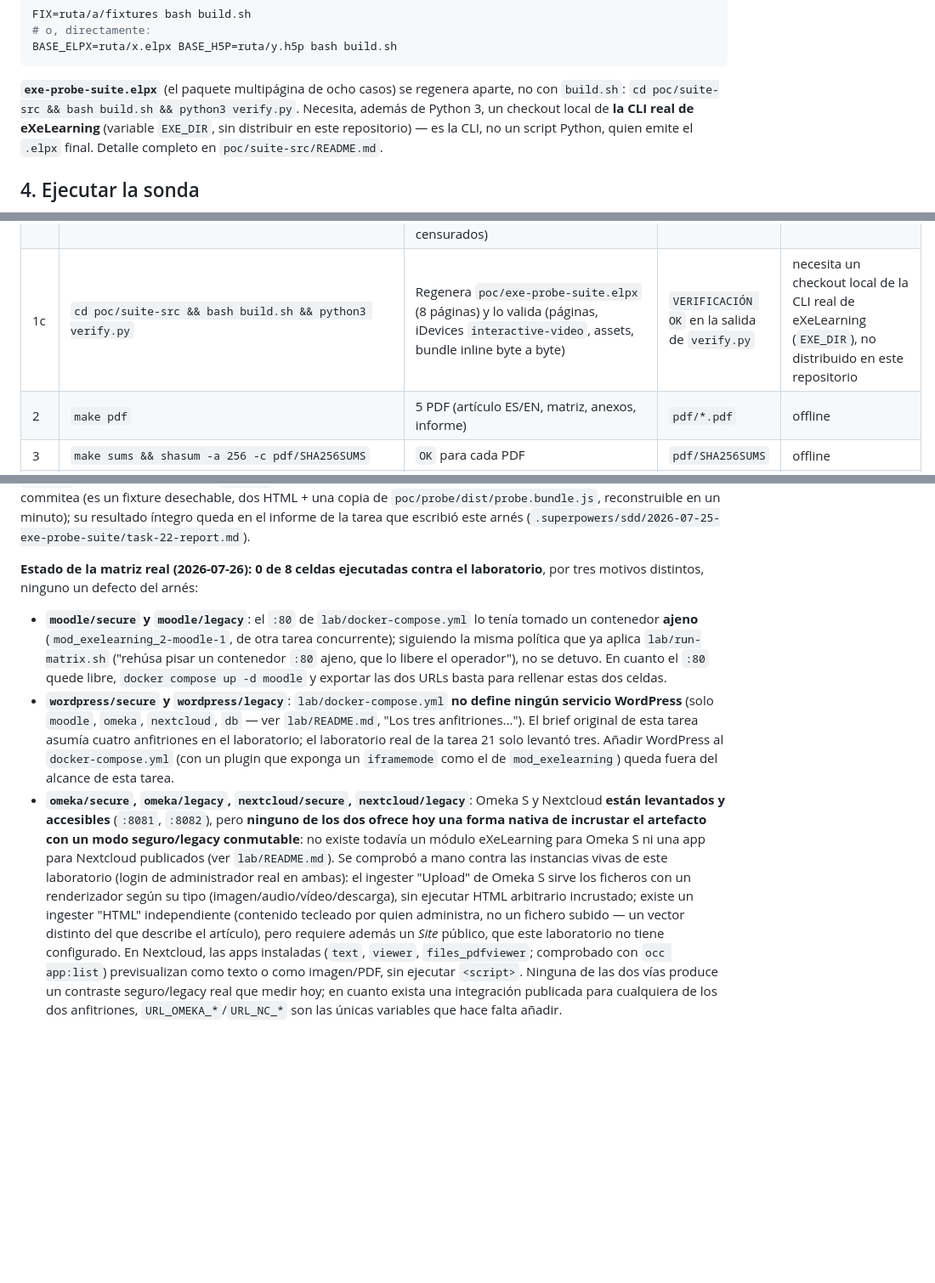
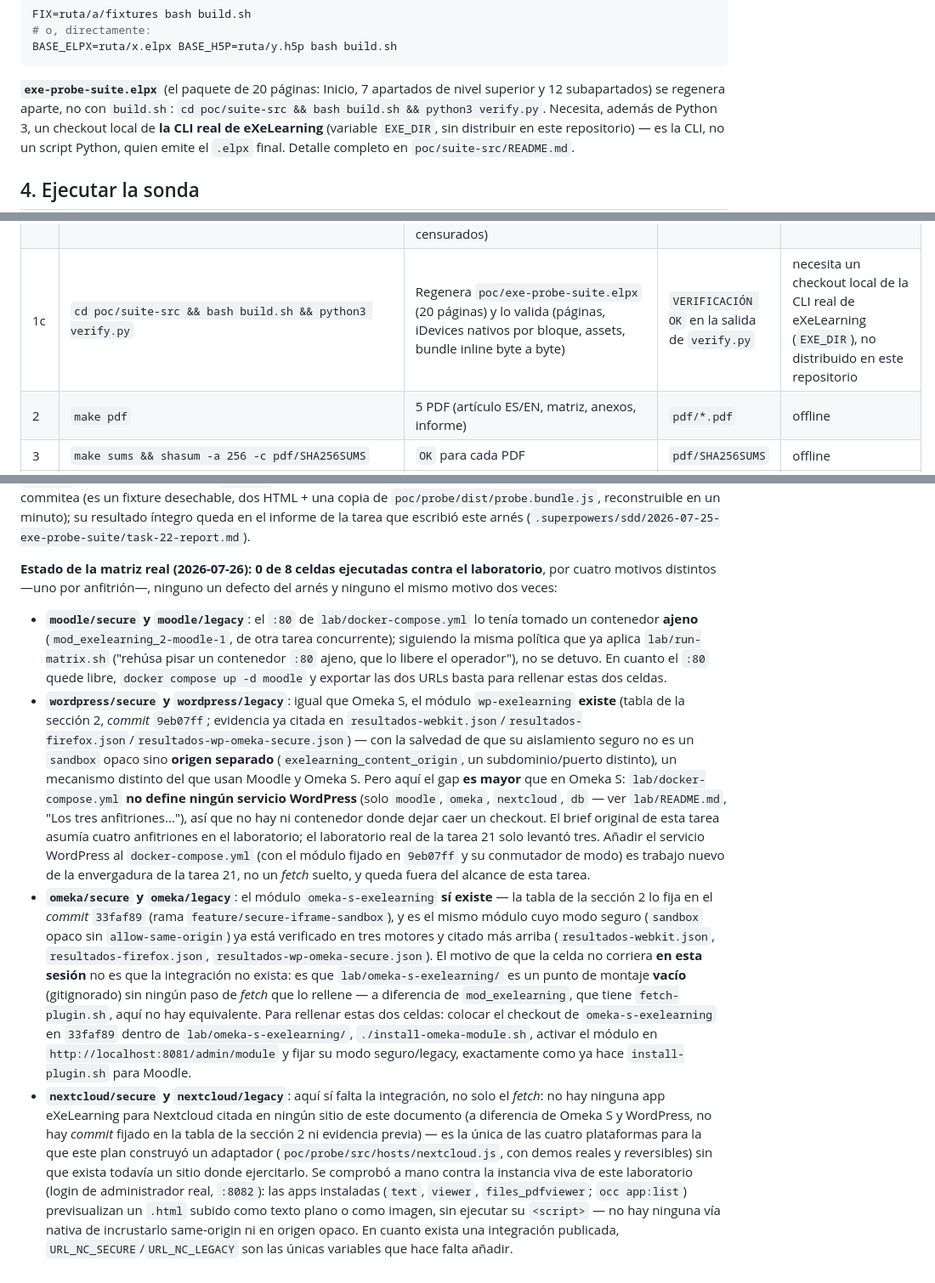
Before and after one commit to erseco/lms-untrusted-content-security-paper, a Markdown page: REPRODUCIBILITY.md, 3 parts joined by grey strips. Shown at 85% size. GitHub-like rendering; blank space fills up the shorter version.

Commit message:
REPRODUCIBILITY.md: corrige el motivo de las celdas omeka/wordpress sin ejecutar
El §11 afirmaba que ni Omeka S ni Nextcloud tenían módulo eXeLearning
publicado. Falso para Omeka S y también, se descubre ahora, para WordPress:
la propia tabla de componentes fijados (sección 2) cita omeka-s-exelearning
en 33faf89 y wp-exelearning en 9eb07ff, y resultados-webkit.json/
resultados-firefox.json/resultados-wp-omeka-secure.json ya documentan su
modo seguro verificado en tres motores.

El motivo real de esas celdas es de infraestructura de este laboratorio, no
de integración ausente: Omeka S ya tiene el contenedor y el punto de montaje,
solo falta soltar el checkout (no hay un fetch-plugin.sh equivalente al de
mod_exelearning); WordPress no tiene ni contenedor en lab/docker-compose.yml,
un gap mayor, de la envergadura de lo que la tarea de Omeka S/Nextcloud hizo.
Nextcloud sigue siendo el único caso donde no existe integración alguna
citada en este repositorio: ahí sí no hay dónde ejercitar el adaptador.

De paso, corrige las dos referencias que quedaron desactualizadas al "paquete
de ocho páginas" del artefacto (secciones 3-4 y fila 1c de la tabla), que
las tareas 24/25 dejaron en 20.

````diff
--- a/REPRODUCIBILITY.md
+++ b/REPRODUCIBILITY.md
@@ -122,7 +122,8 @@ FIX=ruta/a/fixtures bash build.sh
 BASE_ELPX=ruta/x.elpx BASE_H5P=ruta/y.h5p bash build.sh
 ```
 
-**`exe-probe-suite.elpx`** (el paquete multipágina de ocho casos) se regenera aparte, no con
+**`exe-probe-suite.elpx`** (el paquete de 20 páginas: Inicio, 7 apartados de nivel superior y
+12 subapartados) se regenera aparte, no con
 `build.sh`: `cd poc/suite-src && bash build.sh && python3 verify.py`. Necesita, además de
 Python 3, un checkout local de **la CLI real de eXeLearning** (variable `EXE_DIR`, sin
 distribuir en este repositorio) — es la CLI, no un script Python, quien emite el `.elpx`
@@ -245,7 +246,7 @@ correspondiente ya está levantado y contiene el recurso `POC-SAFE` publicado.**
 |---|---|---|---|---|
 | 1 | `make poc` | Regenera offline `evil-h5p-library.h5p`, `evil-scorm.zip`, `evil-page*.html` (consumiendo la sonda ya compilada en `poc/probe/dist/probe.bundle.js`); `evil.elpx` y `evil.h5p` solo si se aportan los *fixtures* base externos (si faltan, falla de forma clara) | ficheros en `poc/` | offline (`.elpx`/`.h5p` requieren fixtures) |
 | 1b | `cd poc/probe && npm install && npm test` | Batería Vitest en verde, incluido `redaction.test.js` (el test de no-fuga: falla si alguno de los centinelas de cookie/`sesskey`/nonce/`requesttoken` se filtra fuera de los campos censurados) | salida de Vitest | offline (necesita `npm`, solo para verificar/recompilar la sonda) |
-| 1c | `cd poc/suite-src && bash build.sh && python3 verify.py` | Regenera `poc/exe-probe-suite.elpx` (8 páginas) y lo valida (páginas, iDevices `interactive-video`, assets, bundle inline byte a byte) | `VERIFICACIÓN OK` en la salida de `verify.py` | necesita un checkout local de la CLI real de eXeLearning (`EXE_DIR`), no distribuido en este repositorio |
+| 1c | `cd poc/suite-src && bash build.sh && python3 verify.py` | Regenera `poc/exe-probe-suite.elpx` (20 páginas) y lo valida (páginas, iDevices nativos por bloque, assets, bundle inline byte a byte) | `VERIFICACIÓN OK` en la salida de `verify.py` | necesita un checkout local de la CLI real de eXeLearning (`EXE_DIR`), no distribuido en este repositorio |
 | 2 | `make pdf` | 5 PDF (artículo ES/EN, matriz, anexos, informe) | `pdf/*.pdf` | offline |
 | 3 | `make sums && shasum -a 256 -c pdf/SHA256SUMS` | `OK` para cada PDF | `pdf/SHA256SUMS` | offline |
 | 4 | `node evidencias/firefox-isolation-test.cjs` | `legacy`: padre accesible · `secure`: `SecurityError`, `isOpaqueOrigin=true` | `resultados-firefox.json` | Firefox/Gecko (Playwright) + wp/omeka |
@@ -291,30 +292,47 @@ informe de la tarea que escribió este arnés
 (`.superpowers/sdd/2026-07-25-exe-probe-suite/task-22-report.md`).
 
 **Estado de la matriz real (2026-07-26): 0 de 8 celdas ejecutadas contra el laboratorio**, por
-tres motivos distintos, ninguno un defecto del arnés:
+cuatro motivos distintos —uno por anfitrión—, ninguno un defecto del arnés y ninguno el mismo
+motivo dos veces:
 
 - **`moodle/secure` y `moodle/legacy`**: el `:80` de `lab/docker-compose.yml` lo tenía tomado un
   contenedor **ajeno** (`mod_exelearning_2-moodle-1`, de otra tarea concurrente); siguiendo la
   misma política que ya aplica `lab/run-matrix.sh` ("rehúsa pisar un contenedor `:80` ajeno, que
   lo libere el operador"), no se detuvo. En cuanto el `:80` quede libre, `docker compose up -d
   moodle` y exportar las dos URLs basta para rellenar estas dos celdas.
-- **`wordpress/secure` y `wordpress/legacy`**: `lab/docker-compose.yml` **no define ningún
-  servicio WordPress** (solo `moodle`, `omeka`, `nextcloud`, `db` — ver `lab/README.md`, "Los
-  tres anfitriones..."). El brief original de esta tarea asumía cuatro anfitriones en el
-  laboratorio; el laboratorio real de la tarea 21 solo levantó tres. Añadir WordPress al
-  `docker-compose.yml` (con un plugin que exponga un `iframemode` como el de `mod_exelearning`)
-  queda fuera del alcance de esta tarea.
-- **`omeka/secure`, `omeka/legacy`, `nextcloud/secure`, `nextcloud/legacy`**: Omeka S y
-  Nextcloud **están levantados y accesibles** (`:8081`, `:8082`), pero **ninguno de los dos
-  ofrece hoy una forma nativa de incrustar el artefacto con un modo seguro/legacy conmutable**:
-  no existe todavía un módulo eXeLearning para Omeka S ni una app para Nextcloud publicados (ver
-  `lab/README.md`). Se comprobó a mano contra las instancias vivas de este laboratorio (login de
-  administrador real en ambas): el ingester "Upload" de Omeka S sirve los ficheros con un
-  renderizador según su tipo (imagen/audio/vídeo/descarga), sin ejecutar HTML arbitrario
-  incrustado; existe un ingester "HTML" independiente (contenido tecleado por quien administra,
-  no un fichero subido — un vector distinto del que describe el artículo), pero requiere además
-  un *Site* público, que este laboratorio no tiene configurado. En Nextcloud, las apps instaladas
-  (`text`, `viewer`, `files_pdfviewer`; comprobado con `occ app:list`) previsualizan como texto o
-  como imagen/PDF, sin ejecutar `<script>`. Ninguna de las dos vías produce un contraste
-  seguro/legacy real que medir hoy; en cuanto exista una integración publicada para cualquiera de
-  los dos anfitriones, `URL_OMEKA_*`/`URL_NC_*` son las únicas variables que hace falta añadir.
+- **`wordpress/secure` y `wordpress/legacy`**: igual que Omeka S, el módulo `wp-exelearning`
+  **existe** (tabla de la sección 2, *commit* `9eb07ff`; evidencia ya citada en
+  `resultados-webkit.json`/`resultados-firefox.json`/`resultados-wp-omeka-secure.json`) — con
+  la salvedad de que su aislamiento seguro no es un `sandbox` opaco sino **origen separado**
+  (`exelearning_content_origin`, un subdominio/puerto distinto), un mecanismo distinto del que
+  usan Moodle y Omeka S. Pero aquí el gap **es mayor** que en Omeka S: `lab/docker-compose.yml`
+  **no define ningún servicio WordPress** (solo `moodle`, `omeka`, `nextcloud`, `db` — ver
+  `lab/README.md`, "Los tres anfitriones..."), así que no hay ni contenedor donde dejar caer un
+  checkout. El brief original de esta tarea asumía cuatro anfitriones en el laboratorio; el
+  laboratorio real de la tarea 21 solo levantó tres. Añadir el servicio WordPress al
+  `docker-compose.yml` (con el módulo fijado en `9eb07ff` y su conmutador de modo) es trabajo
+  nuevo de la envergadura de la tarea 21, no un *fetch* suelto, y queda fuera del alcance de
+  esta tarea.
+- **`omeka/secure` y `omeka/legacy`**: el módulo `omeka-s-exelearning` **sí existe** — la tabla
+  de la sección 2 lo fija en el *commit* `33faf89` (rama `feature/secure-iframe-sandbox`), y es
+  el mismo módulo cuyo modo seguro (`sandbox` opaco sin `allow-same-origin`) ya está verificado
+  en tres motores y citado más arriba (`resultados-webkit.json`, `resultados-firefox.json`,
+  `resultados-wp-omeka-secure.json`). El motivo de que la celda no corriera **en esta sesión** no
+  es que la integración no exista: es que `lab/omeka-s-exelearning/` es un punto de montaje
+  **vacío** (gitignorado) sin ningún paso de *fetch* que lo rellene — a diferencia de
+  `mod_exelearning`, que tiene `fetch-plugin.sh`, aquí no hay equivalente. Para rellenar estas
+  dos celdas: colocar el checkout de `omeka-s-exelearning` en `33faf89` dentro de
+  `lab/omeka-s-exelearning/`, `./install-omeka-module.sh`, activar el módulo en
+  `http://localhost:8081/admin/module` y fijar su modo seguro/legacy, exactamente como ya hace
+  `install-plugin.sh` para Moodle.
+- **`nextcloud/secure` y `nextcloud/legacy`**: aquí sí falta la integración, no solo el
+  *fetch*: no hay ninguna app eXeLearning para Nextcloud citada en ningún sitio de este
+  documento (a diferencia de Omeka S y WordPress, no hay *commit* fijado en la tabla de la
+  sección 2 ni evidencia previa) — es la única de las cuatro plataformas para la que este plan
+  construyó un adaptador (`poc/probe/src/hosts/nextcloud.js`, con demos reales y reversibles)
+  sin que exista todavía un sitio donde ejercitarlo. Se comprobó a mano contra la instancia viva
+  de este laboratorio (login de administrador real, `:8082`): las apps instaladas (`text`,
+  `viewer`, `files_pdfviewer`; `occ app:list`) previsualizan un `.html` subido como texto plano o
+  como imagen, sin ejecutar su `<script>` — no hay ninguna vía nativa de incrustarlo same-origin
+  ni en origen opaco. En cuanto exista una integración publicada, `URL_NC_SECURE`/`URL_NC_LEGACY`
+  son las únicas variables que hace falta añadir.
````
